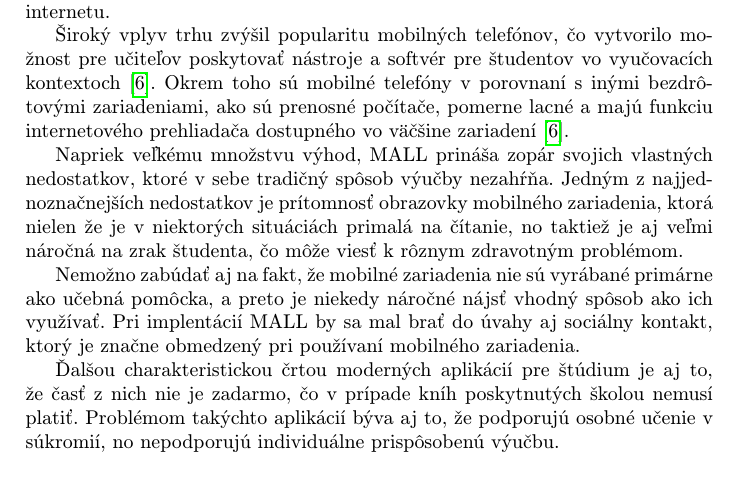
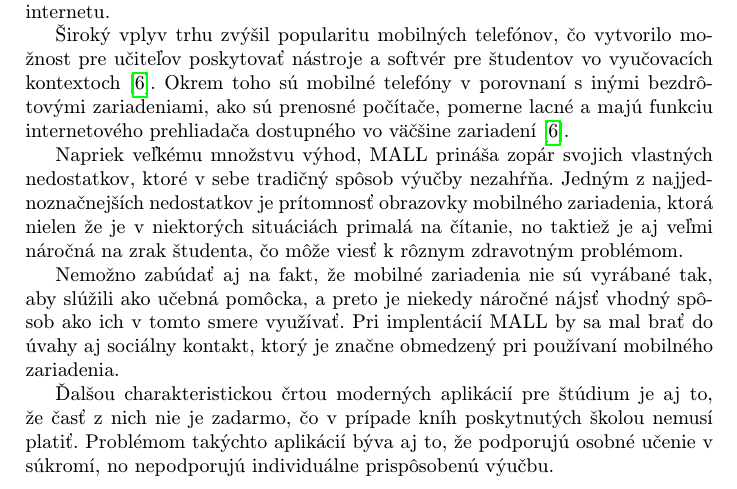
Before and after one commit to MarkoStahovec/clanokmip, a LaTeX paper (clanok.tex): part of page 3 of 6, cut so that both start at the same text. Compiled offline with pdfLaTeX.

```diff
--- a/clanok.tex
+++ b/clanok.tex
@@ -83,9 +83,9 @@
 
 Napriek veľkému množstvu výhod, MALL prináša zopár svojich vlastných nedostatkov, ktoré v sebe tradičný spôsob výučby nezahŕňa. Jedným z najjednoznačnejších nedostatkov je prítomnosť obrazovky mobilného zariadenia, ktorá nielen že je v niektorých situáciách primalá na čítanie, no taktiež je aj veľmi náročná na zrak študenta, čo môže viesť k rôznym zdravotným problémom.
 
-Nemožno zabúdať aj na fakt, že mobilné zariadenia nie sú vyrábané primárne ako učebná pomôcka, a preto je niekedy náročné nájsť vhodný spôsob ako ich využívať. Pri implentácií MALL by sa mal brať do úvahy aj sociálny kontakt, ktorý je značne obmedzený pri používaní mobilného zariadenia.
+Nemožno zabúdať aj na fakt, že mobilné zariadenia nie sú vyrábané tak, aby slúžili ako učebná pomôcka, a preto je niekedy náročné nájsť vhodný spôsob ako ich v tomto smere využívať. Pri implentácií MALL by sa mal brať do úvahy aj sociálny kontakt, ktorý je značne obmedzený pri používaní mobilného zariadenia.
 
-Ďalšou charakteristickou črtou moderných aplikácií pre štúdium je aj to, že časť z nich nie je zadarmo, čo v prípade kníh poskytnutých školou nemusí platiť. Problémom takýchto aplikácií býva aj to, že podporujú osobné učenie v súkromií, no nepodporujú individuálne prispôsobenú výučbu.
+Ďalšou charakteristickou črtou moderných aplikácií pre štúdium je aj to, že časť z nich nie je zadarmo, čo v prípade kníh poskytnutých školou nemusí platiť. Problémom takýchto aplikácií býva aj to, že podporujú osobné učenie v súkromí, no nepodporujú individuálne prispôsobenú výučbu.
 
 
 
```
Also changed, not shown: clanok.pdf, 1 other file.
